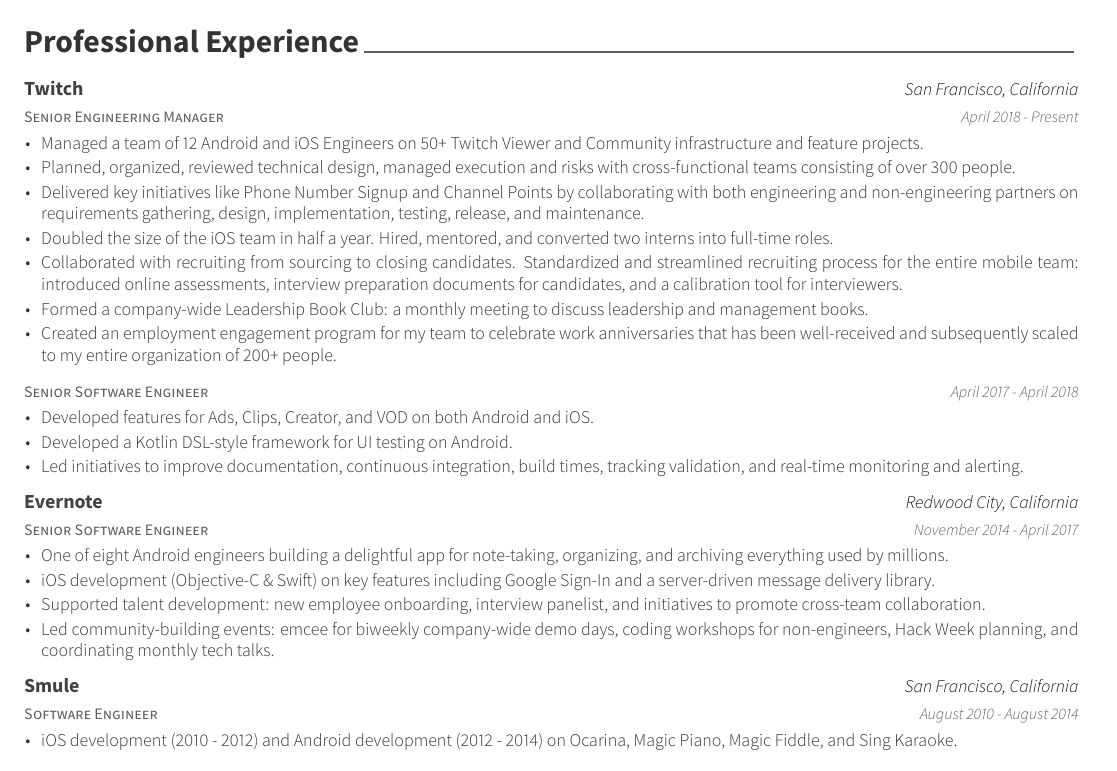
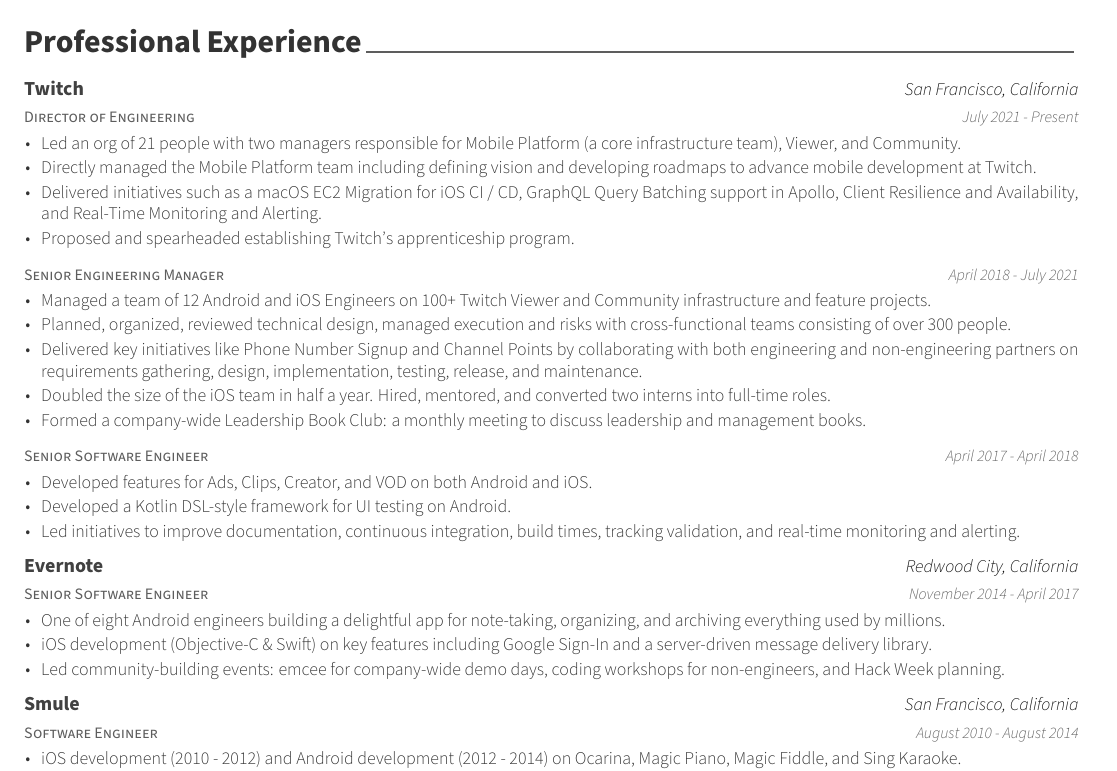
Before and after one commit to markcerqueira/resume, a LaTeX CV (mark-cerqueira-resume.tex, which reads sections/professional.tex): part of the page, cut so that both start at the same text. The pictures show the PDF file mark-cerqueira-resume.pdf that the author committed with the source.

Commit message:
Engineering Manager -> Director of Engineering update

```diff
--- a/sections/professional.tex
+++ b/sections/professional.tex
@@ -11,19 +11,33 @@
 
 %---------------------------------------------------------
   \cventry
-    {Senior Engineering Manager} % Job title
+    {Director of Engineering} % Job title
     {Twitch} % Organization
     {San Francisco, California} % Location
-    {April 2018 - Present} % Date(s)
+    {July 2021 - Present} % Date(s)
     {
 	\begin{cvitems} % Description(s) of tasks/responsibilities
-	\item Managed a team of 12 Android and iOS Engineers on 50+ Twitch Viewer and Community infrastructure and feature projects.
+	\item Led an org of 21 people with two managers responsible for Mobile Platform (a core infrastructure team), Viewer, and Community.
+	\item Directly managed the Mobile Platform team including defining vision and developing roadmaps to advance mobile development at Twitch.
+	\item Delivered initiatives such as a macOS EC2 Migration for iOS CI / CD, GraphQL Query Batching support in Apollo, Client Resilience and Availability, and Real-Time Monitoring and Alerting.
+	\item Proposed and spearheaded establishing Twitch’s apprenticeship program.
+	\end{cvitems}
+    }
+
+  \cventry
+    {Senior Engineering Manager} % Job title
+    {} % Organization
+    {} % Location
+    {April 2018 - July 2021} % Date(s)
+    {
+	\begin{cvitems} % Description(s) of tasks/responsibilities
+	\item Managed a team of 12 Android and iOS Engineers on 100+ Twitch Viewer and Community infrastructure and feature projects.
 	\item Planned, organized, reviewed technical design, managed execution and risks with cross-functional teams consisting of over 300 people.
 	\item Delivered key initiatives like Phone Number Signup and Channel Points by collaborating with both engineering and non-engineering partners on requirements gathering, design, implementation, testing, release, and maintenance.
 	\item Doubled the size of the iOS team in half a year. Hired, mentored, and converted two interns into full-time roles.
-	\item Collaborated with recruiting from sourcing to closing candidates. Standardized and streamlined recruiting process for the entire mobile team: introduced online assessments, interview preparation documents for candidates, and a calibration tool for interviewers.
+	% \item Collaborated with recruiting from sourcing to closing candidates. Standardized and streamlined recruiting process for the entire mobile team: introduced online assessments, interview preparation documents for candidates, and a calibration tool for interviewers.
 	\item Formed a company-wide Leadership Book Club: a monthly meeting to discuss leadership and management books.
-	\item Created an employment engagement program for my team to celebrate work anniversaries that has been well-received and subsequently scaled to my entire organization of 200+ people.
+	% \item Created an employment engagement program for my team to celebrate work anniversaries that has been well-received and subsequently scaled to my entire organization of 200+ people.
 	\end{cvitems}
     }
 
@@ -52,8 +66,9 @@
 	% \item {Led client-side prototyping of a library to deliver rich, interactive messages without requiring an app update.}
 	\item {iOS development (Objective-C \& Swift) on key features including Google Sign-In and a server-driven message delivery library.}
 	% \item {Developed award-winning Hack Week project that allows employees to give feedback on company-catered meals. This project is  deployed in Redwood City, Austin, and Zurich.}
-	\item {Supported talent development: new employee onboarding, interview panelist, and initiatives to promote cross-team collaboration.}
-	\item {Led community-building events: emcee for biweekly company-wide demo days, coding workshops for non-engineers, Hack Week planning, and coordinating monthly tech talks.}
+	% \item {Supported talent development: new employee onboarding, interview panelist, and initiatives to promote cross-team collaboration.}
+	% \item {Led community-building events: emcee for biweekly company-wide demo days, coding workshops for non-engineers, Hack Week planning, and coordinating monthly tech talks.}
+	\item {Led community-building events: emcee for company-wide demo days, coding workshops for non-engineers, and Hack Week planning.}
 	\end{cvitems}
     }
 
```
Also changed, not shown: mark-cerqueira-resume.tex (+1 -1 lines), README.md, mark-cerqueira-resume.pdf.
